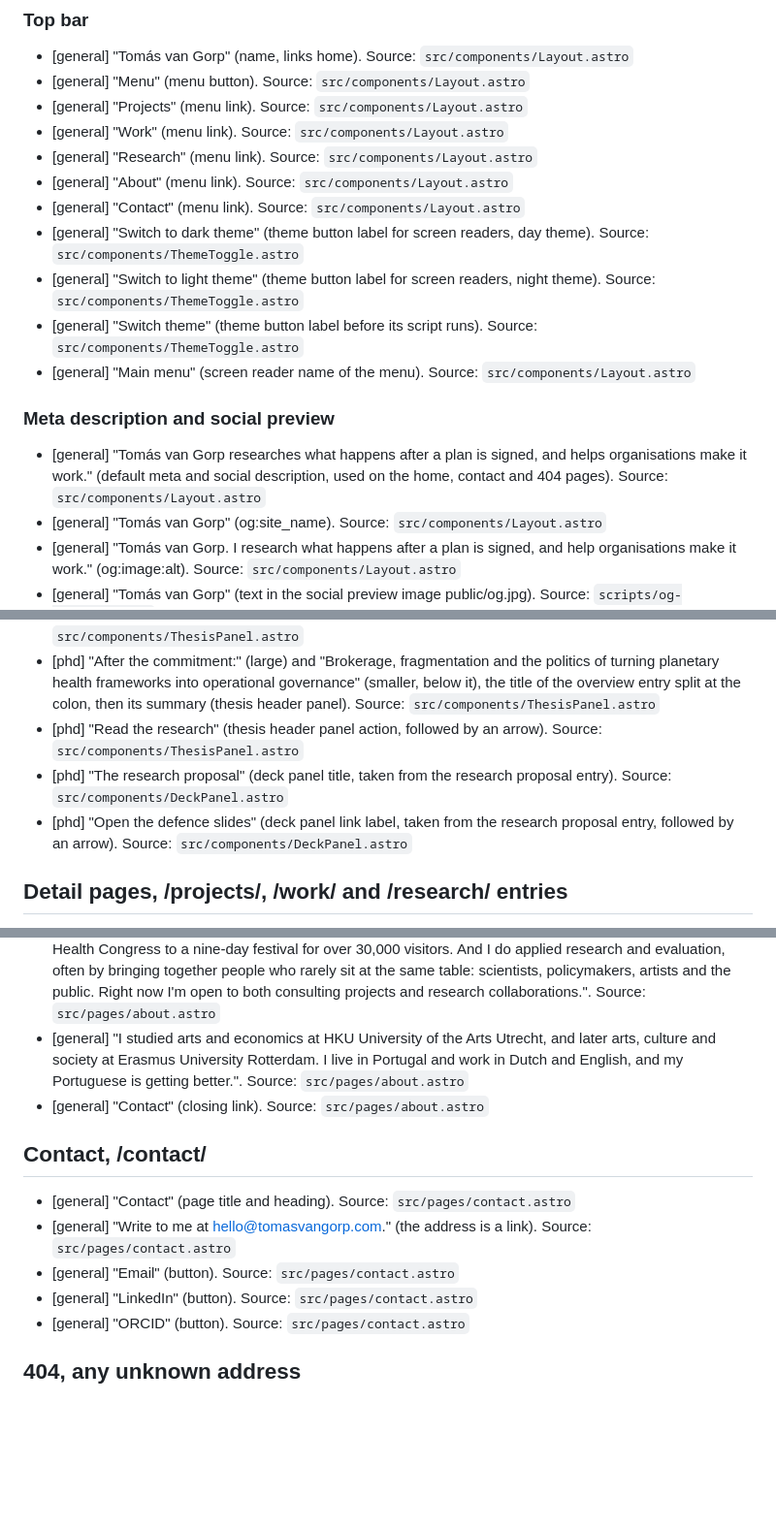
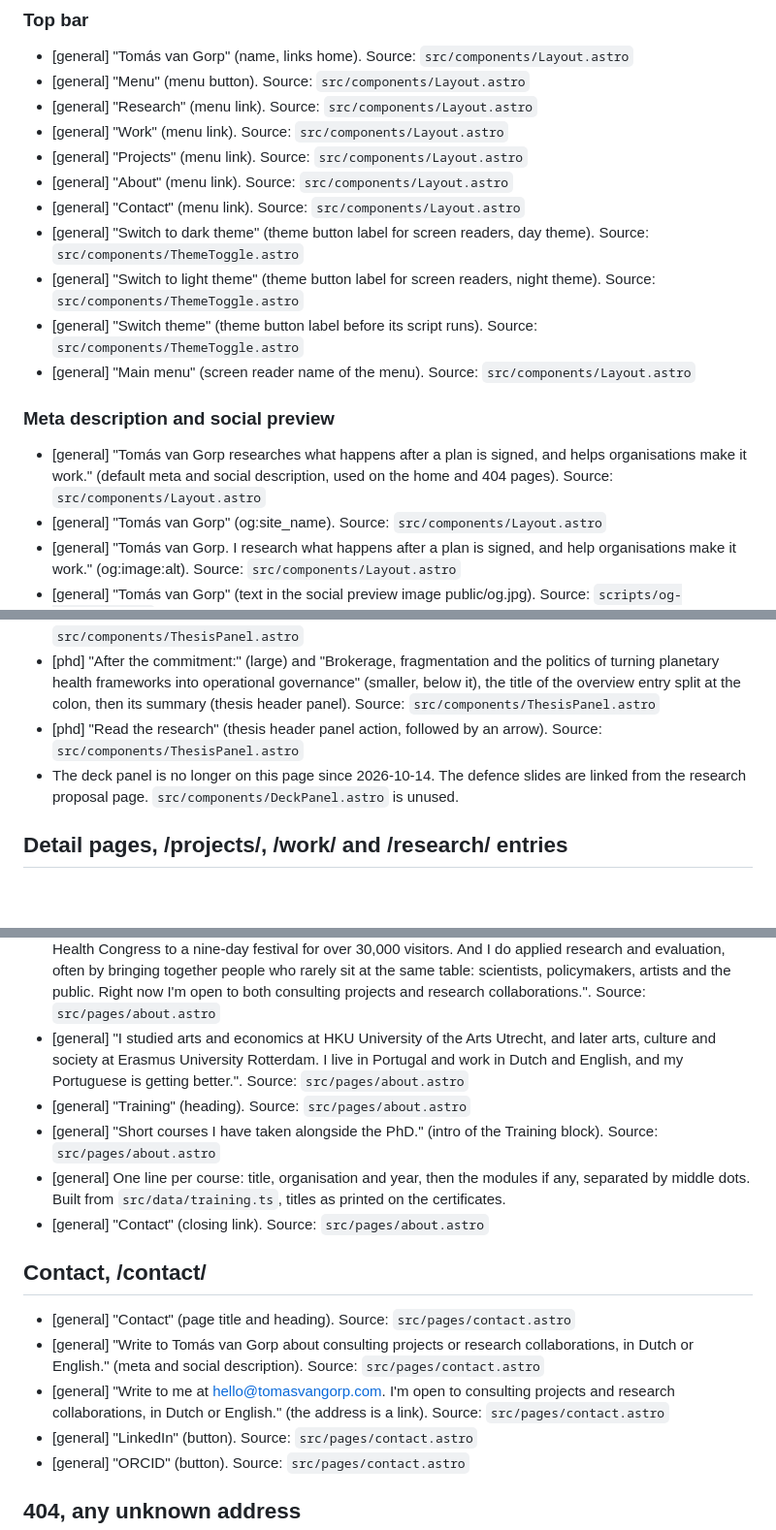
Before and after one commit to solomas/personal-site, a Markdown page: docs/copy/site-copy.md, 3 parts joined by grey strips. Shown at 97% size. GitHub-like rendering; blank space fills up the shorter version.

Commit message:
docs: copy export follows the October review
Co-Authored-By: Claude Opus 5.5 (1M context) <noreply@anthropic.com>

```diff
--- a/docs/copy/site-copy.md
+++ b/docs/copy/site-copy.md
@@ -11,9 +11,9 @@ Text built from data rather than written as copy, such as dates and date ranges,
 ### Top bar
 - [general] "Tomás van Gorp" (name, links home). Source: `src/components/Layout.astro`
 - [general] "Menu" (menu button). Source: `src/components/Layout.astro`
+- [general] "Research" (menu link). Source: `src/components/Layout.astro`
+- [general] "Work" (menu link). Source: `src/components/Layout.astro`
 - [general] "Projects" (menu link). Source: `src/components/Layout.astro`
-- [general] "Work" (menu link). Source: `src/components/Layout.astro`
-- [general] "Research" (menu link). Source: `src/components/Layout.astro`
 - [general] "About" (menu link). Source: `src/components/Layout.astro`
 - [general] "Contact" (menu link). Source: `src/components/Layout.astro`
 - [general] "Switch to dark theme" (theme button label for screen readers, day theme). Source: `src/components/ThemeToggle.astro`
@@ -22,7 +22,7 @@ Text built from data rather than written as copy, such as dates and date ranges,
 - [general] "Main menu" (screen reader name of the menu). Source: `src/components/Layout.astro`
 
 ### Meta description and social preview
-- [general] "Tomás van Gorp researches what happens after a plan is signed, and helps organisations make it work." (default meta and social description, used on the home, contact and 404 pages). Source: `src/components/Layout.astro`
+- [general] "Tomás van Gorp researches what happens after a plan is signed, and helps organisations make it work." (default meta and social description, used on the home and 404 pages). Source: `src/components/Layout.astro`
 - [general] "Tomás van Gorp" (og:site_name). Source: `src/components/Layout.astro`
 - [general] "Tomás van Gorp. I research what happens after a plan is signed, and help organisations make it work." (og:image:alt). Source: `src/components/Layout.astro`
 - [general] "Tomás van Gorp" (text in the social preview image public/og.jpg). Source: `scripts/og-image/og.html`
@@ -65,8 +66,7 @@ Each row shows an entry's date range, title and summary. Date ranges read like "
 - [phd] "The thesis" (small label at the top of the thesis header panel). Source: `src/components/ThesisPanel.astro`
 - [phd] "After the commitment:" (large) and "Brokerage, fragmentation and the politics of turning planetary health frameworks into operational governance" (smaller, below it), the title of the overview entry split at the colon, then its summary (thesis header panel). Source: `src/components/ThesisPanel.astro`
 - [phd] "Read the research" (thesis header panel action, followed by an arrow). Source: `src/components/ThesisPanel.astro`
-- [phd] "The research proposal" (deck panel title, taken from the research proposal entry). Source: `src/components/DeckPanel.astro`
-- [phd] "Open the defence slides" (deck panel link label, taken from the research proposal entry, followed by an arrow). Source: `src/components/DeckPanel.astro`
+- The deck panel is no longer on this page since 2026-10-14. The defence slides are linked from the research proposal page. `src/components/DeckPanel.astro` is unused.
 
 ## Detail pages, /projects/, /work/ and /research/ entries
 
@@ -88,13 +88,16 @@ The page title is the entry title and the meta and social description is the ent
 - [general] "My doctoral research at the University of Lisbon looks at planetary health frameworks after governments adopt them, and at why so many stall before they change how anything works. I compare cases in Wales, Brazil and China. I'm also part of a European COST Action on nature-based solutions and health, and of Open Research Amsterdam's urban ecology workspace.". Source: `src/pages/about.astro`
 - [general] "Alongside the research I work with organisations as an independent consultant. I support boards with governance, planning and reporting. I design and run programmes, from the First European Planetary Health Congress to a nine-day festival for over 30,000 visitors. And I do applied research and evaluation, often by bringing together people who rarely sit at the same table: scientists, policymakers, artists and the public. Right now I'm open to both consulting projects and research collaborations.". Source: `src/pages/about.astro`
 - [general] "I studied arts and economics at HKU University of the Arts Utrecht, and later arts, culture and society at Erasmus University Rotterdam. I live in Portugal and work in Dutch and English, and my Portuguese is getting better.". Source: `src/pages/about.astro`
+- [general] "Training" (heading). Source: `src/pages/about.astro`
+- [general] "Short courses I have taken alongside the PhD." (intro of the Training block). Source: `src/pages/about.astro`
+- [general] One line per course: title, organisation and year, then the modules if any, separated by middle dots. Built from `src/data/training.ts`, titles as printed on the certificates.
 - [general] "Contact" (closing link). Source: `src/pages/about.astro`
 
 ## Contact, /contact/
 
 - [general] "Contact" (page title and heading). Source: `src/pages/contact.astro`
-- [general] "Write to me at hello@tomasvangorp.com." (the address is a link). Source: `src/pages/contact.astro`
-- [general] "Email" (button). Source: `src/pages/contact.astro`
+- [general] "Write to Tomás van Gorp about consulting projects or research collaborations, in Dutch or English." (meta and social description). Source: `src/pages/contact.astro`
+- [general] "Write to me at hello@tomasvangorp.com. I'm open to consulting projects and research collaborations, in Dutch or English." (the address is a link). Source: `src/pages/contact.astro`
 - [general] "LinkedIn" (button). Source: `src/pages/contact.astro`
 - [general] "ORCID" (button). Source: `src/pages/contact.astro`
 
```
Also changed, not shown: other parts of docs/copy/site-copy.md (+2 -1 lines).
